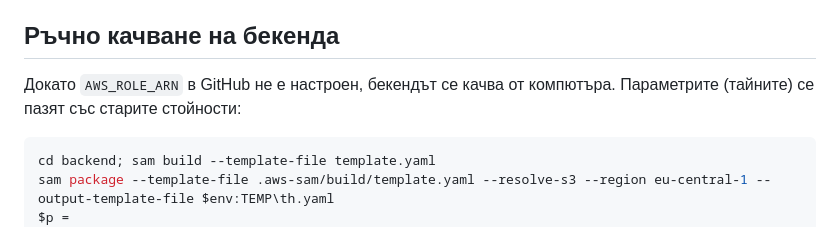
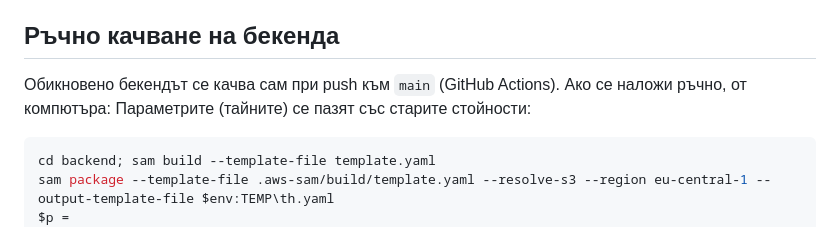
Before and after one commit to krasen2000kstanev-hub/RUSHTEAM, a Markdown page: README.md, the part around the change. GitHub-like rendering.

Commit message:
docs: backend deploys from GitHub Actions
Co-Authored-By: Claude Opus 5.5 <noreply@anthropic.com>

````diff
--- a/README.md
+++ b/README.md
@@ -31,7 +31,7 @@
 
 ## Ръчно качване на бекенда
 
-Докато `AWS_ROLE_ARN` в GitHub не е настроен, бекендът се качва от компютъра. Параметрите (тайните) се пазят със старите стойности:
+Обикновено бекендът се качва сам при push към `main` (GitHub Actions). Ако се наложи ръчно, от компютъра: Параметрите (тайните) се пазят със старите стойности:
 
 ```powershell
 cd backend; sam build --template-file template.yaml
````
Also changed, not shown: PROJECT_MEMORY.md (+1 -1 lines).
